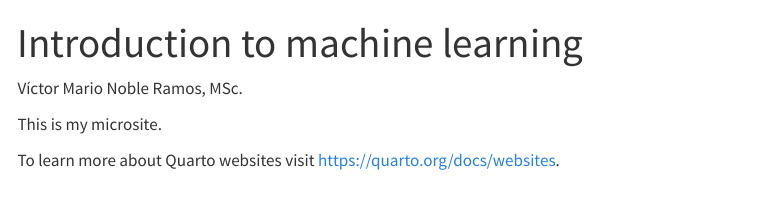
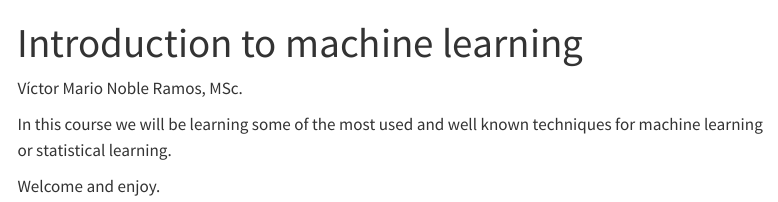
Before and after one commit to vicmanr90/DSWebsite, a Quarto document (index.qmd): the page in a window 1100 px wide, from its top. Rendered offline with R 4.5, knitr and Pandoc in place of Quarto, with nearby package versions; menus at the side of the page are left out.

Commit message:
Updated index

```diff
--- a/index.qmd
+++ b/index.qmd
@@ -4,7 +4,6 @@ title: "Introduction to machine learning"
 
 Víctor Mario Noble Ramos, MSc.
 
-This is my microsite.
+In this course we will be learning some of the most used and well known techniques for machine learning or statistical learning.
 
-
-To learn more about Quarto websites visit <https://quarto.org/docs/websites>.
+Welcome and enjoy.
```
Also changed, not shown: 3 other files.
